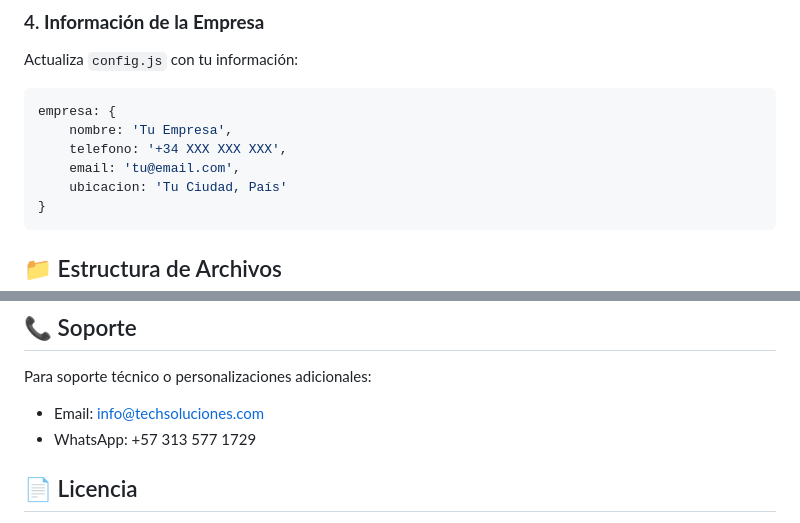
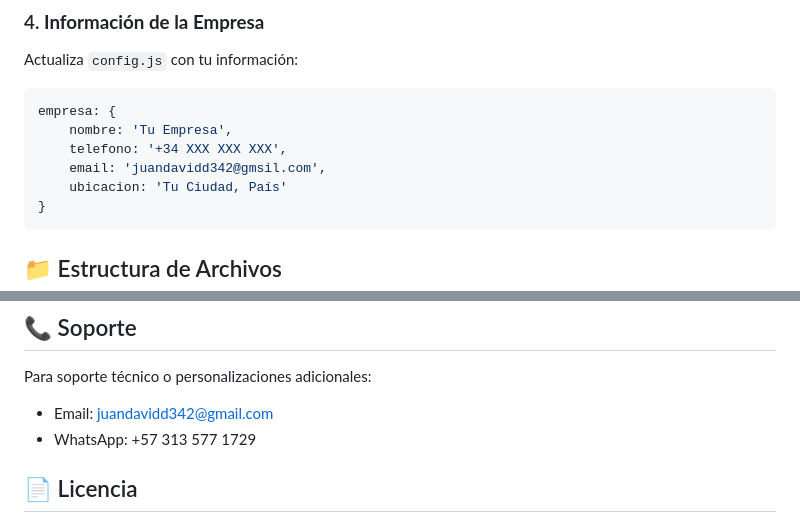
Before and after one commit to david12-git/mi-pagina-web, a Markdown page: README.md, 2 parts joined by grey strips. GitHub-like rendering.

Commit message:
Update email addresses in README.md

````diff
--- a/README.md
+++ b/README.md
@@ -87,7 +87,7 @@ Actualiza `config.js` con tu información:
 empresa: {
     nombre: 'Tu Empresa',
     telefono: '+34 XXX XXX XXX',
-    email: 'tu@email.com',
+    email: 'juandavidd342@gmsil.com',
     ubicacion: 'Tu Ciudad, País'
 }
 ```
@@ -199,7 +199,7 @@ redes_sociales: {
 ## 📞 Soporte
 
 Para soporte técnico o personalizaciones adicionales:
-- Email: info@techsoluciones.com
+- Email: juandavidd342@gmail.com
 - WhatsApp: +57 313 577 1729
 
 ## 📄 Licencia
````
